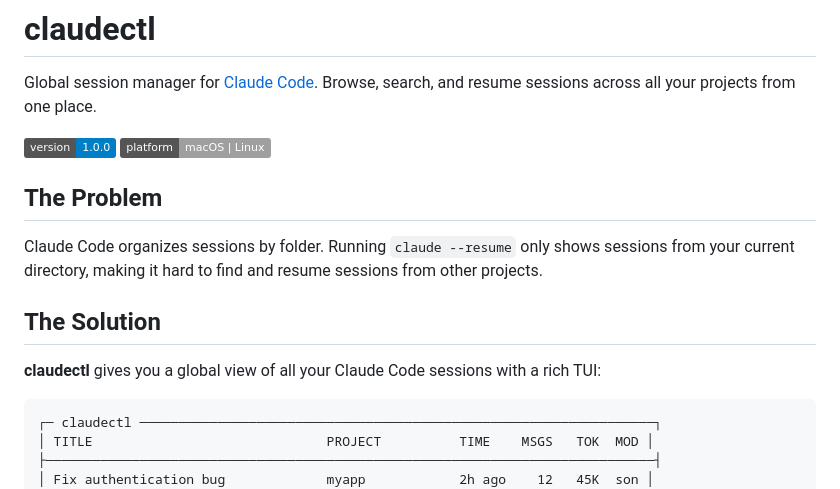
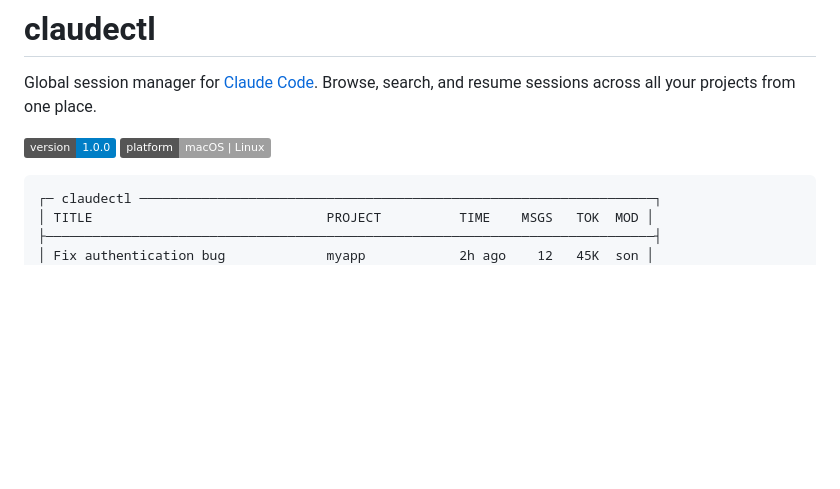
Before and after one commit to shootdaj/claudectl, a Markdown page: README.md, the part around the change. Rendered like a GitHub page; badges without logos; blank space fills up the shorter version.

Commit message:
Remove inaccurate problem statement from README

````diff
--- a/README.md
+++ b/README.md
@@ -4,14 +4,6 @@ Global session manager for [Claude Code](https://claude.ai/code). Browse, search
 
 ![Demo](https://img.shields.io/badge/version-1.0.0-blue)
 ![Platform](https://img.shields.io/badge/platform-macOS%20%7C%20Linux-lightgrey)
-
-## The Problem
-
-Claude Code organizes sessions by folder. Running `claude --resume` only shows sessions from your current directory, making it hard to find and resume sessions from other projects.
-
-## The Solution
-
-**claudectl** gives you a global view of all your Claude Code sessions with a rich TUI:
 
 ```
 ┌─ claudectl ──────────────────────────────────────────────────────────────────┐
````
